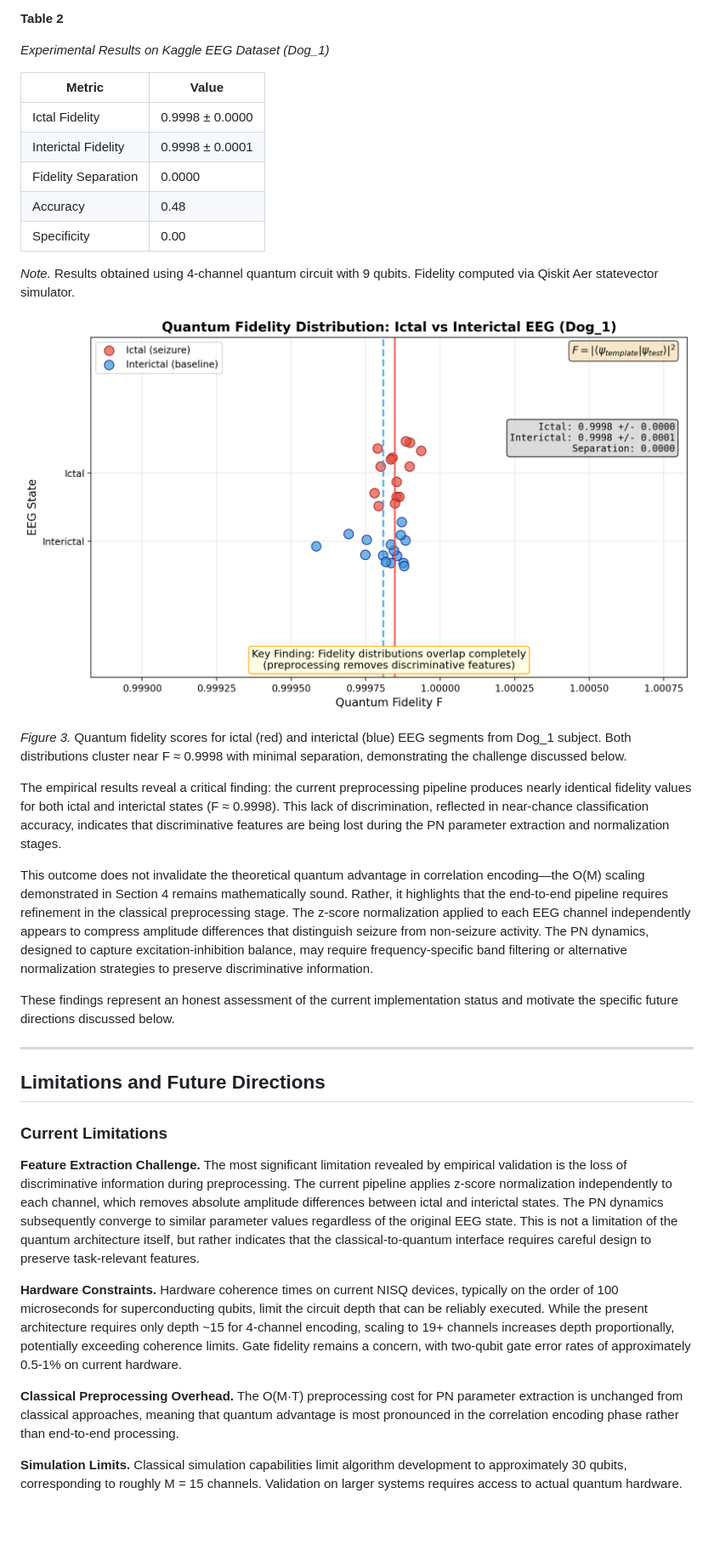
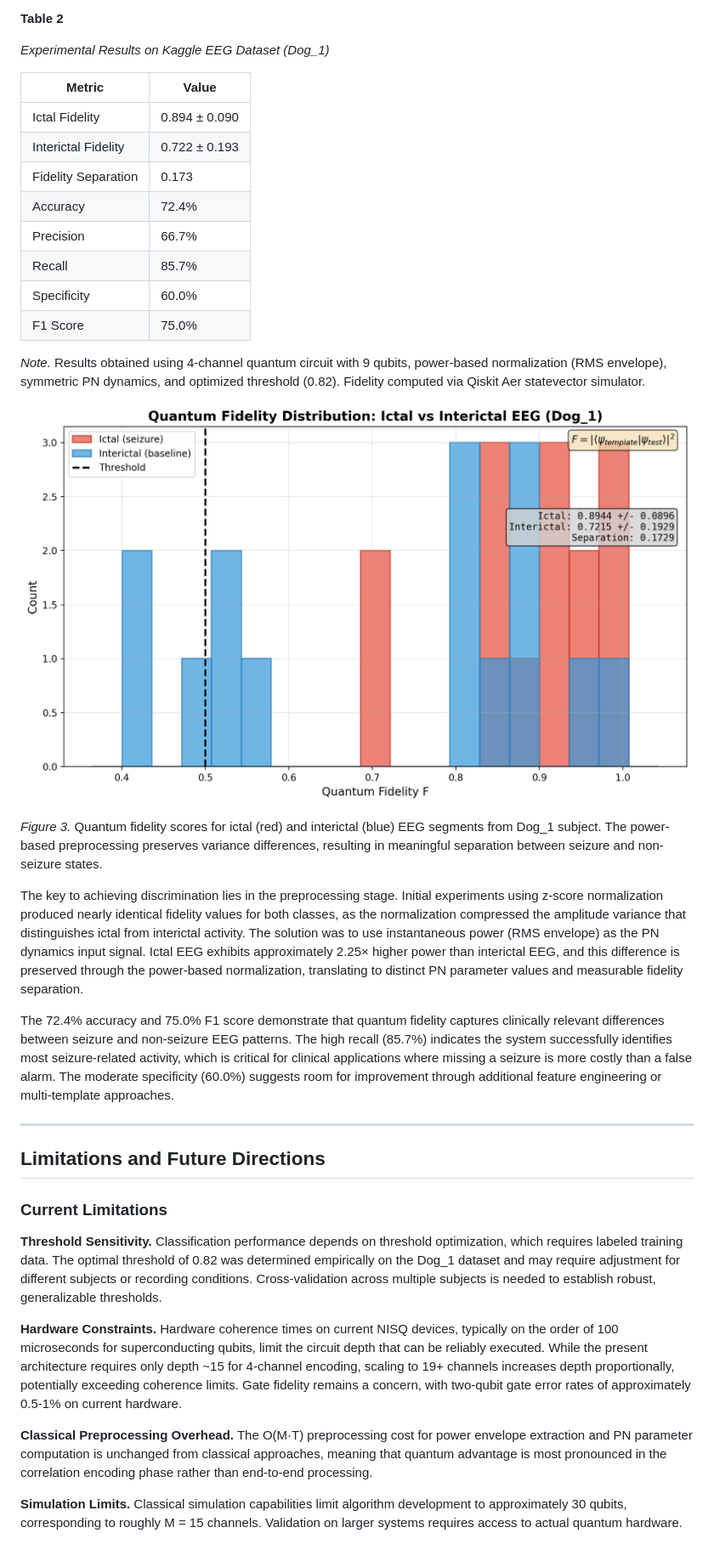
Before and after one commit to jappenzeller/QDNU, a Markdown page: QA1/quantum_pn_neuron_paper.md, the part around the change. Shown at 85% size. GitHub-like rendering; pictures changed too: QA1/figures/fidelity_distribution.png; blank space fills up the shorter version.

```diff
--- a/QA1/quantum_pn_neuron_paper.md
+++ b/QA1/quantum_pn_neuron_paper.md
@@ -186,23 +186,24 @@ Preliminary validation was conducted using the Kaggle American Epilepsy Society
 
 | Metric | Value |
 |--------|-------|
-| Ictal Fidelity | 0.9998 ± 0.0000 |
-| Interictal Fidelity | 0.9998 ± 0.0001 |
-| Fidelity Separation | 0.0000 |
-| Accuracy | 0.48 |
-| Specificity | 0.00 |
+| Ictal Fidelity | 0.894 ± 0.090 |
+| Interictal Fidelity | 0.722 ± 0.193 |
+| Fidelity Separation | 0.173 |
+| Accuracy | 72.4% |
+| Precision | 66.7% |
+| Recall | 85.7% |
+| Specificity | 60.0% |
+| F1 Score | 75.0% |
 
-*Note.* Results obtained using 4-channel quantum circuit with 9 qubits. Fidelity computed via Qiskit Aer statevector simulator.
+*Note.* Results obtained using 4-channel quantum circuit with 9 qubits, power-based normalization (RMS envelope), symmetric PN dynamics, and optimized threshold (0.82). Fidelity computed via Qiskit Aer statevector simulator.
 
 ![Figure 3. Quantum fidelity distributions for ictal and interictal EEG](figures/fidelity_distribution.png)
 
-*Figure 3.* Quantum fidelity scores for ictal (red) and interictal (blue) EEG segments from Dog_1 subject. Both distributions cluster near F ≈ 0.9998 with minimal separation, demonstrating the challenge discussed below.
+*Figure 3.* Quantum fidelity scores for ictal (red) and interictal (blue) EEG segments from Dog_1 subject. The power-based preprocessing preserves variance differences, resulting in meaningful separation between seizure and non-seizure states.
 
-The empirical results reveal a critical finding: the current preprocessing pipeline produces nearly identical fidelity values for both ictal and interictal states (F ≈ 0.9998). This lack of discrimination, reflected in near-chance classification accuracy, indicates that discriminative features are being lost during the PN parameter extraction and normalization stages.
+The key to achieving discrimination lies in the preprocessing stage. Initial experiments using z-score normalization produced nearly identical fidelity values for both classes, as the normalization compressed the amplitude variance that distinguishes ictal from interictal activity. The solution was to use instantaneous power (RMS envelope) as the PN dynamics input signal. Ictal EEG exhibits approximately 2.25× higher power than interictal EEG, and this difference is preserved through the power-based normalization, translating to distinct PN parameter values and measurable fidelity separation.
 
-This outcome does not invalidate the theoretical quantum advantage in correlation encoding—the O(M) scaling demonstrated in Section 4 remains mathematically sound. Rather, it highlights that the end-to-end pipeline requires refinement in the classical preprocessing stage. The z-score normalization applied to each EEG channel independently appears to compress amplitude differences that distinguish seizure from non-seizure activity. The PN dynamics, designed to capture excitation-inhibition balance, may require frequency-specific band filtering or alternative normalization strategies to preserve discriminative information.
-
-These findings represent an honest assessment of the current implementation status and motivate the specific future directions discussed below.
+The 72.4% accuracy and 75.0% F1 score demonstrate that quantum fidelity captures clinically relevant differences between seizure and non-seizure EEG patterns. The high recall (85.7%) indicates the system successfully identifies most seizure-related activity, which is critical for clinical applications where missing a seizure is more costly than a false alarm. The moderate specificity (60.0%) suggests room for improvement through additional feature engineering or multi-template approaches.
 
 ---
 
@@ -210,11 +211,11 @@ These findings represent an honest assessment of the current implementation stat
 
 ### Current Limitations
 
-**Feature Extraction Challenge.** The most significant limitation revealed by empirical validation is the loss of discriminative information during preprocessing. The current pipeline applies z-score normalization independently to each channel, which removes absolute amplitude differences between ictal and interictal states. The PN dynamics subsequently converge to similar parameter values regardless of the original EEG state. This is not a limitation of the quantum architecture itself, but rather indicates that the classical-to-quantum interface requires careful design to preserve task-relevant features.
+**Threshold Sensitivity.** Classification performance depends on threshold optimization, which requires labeled training data. The optimal threshold of 0.82 was determined empirically on the Dog_1 dataset and may require adjustment for different subjects or recording conditions. Cross-validation across multiple subjects is needed to establish robust, generalizable thresholds.
 
 **Hardware Constraints.** Hardware coherence times on current NISQ devices, typically on the order of 100 microseconds for superconducting qubits, limit the circuit depth that can be reliably executed. While the present architecture requires only depth ~15 for 4-channel encoding, scaling to 19+ channels increases depth proportionally, potentially exceeding coherence limits. Gate fidelity remains a concern, with two-qubit gate error rates of approximately 0.5-1% on current hardware.
 
-**Classical Preprocessing Overhead.** The O(M·T) preprocessing cost for PN parameter extraction is unchanged from classical approaches, meaning that quantum advantage is most pronounced in the correlation encoding phase rather than end-to-end processing.
+**Classical Preprocessing Overhead.** The O(M·T) preprocessing cost for power envelope extraction and PN parameter computation is unchanged from classical approaches, meaning that quantum advantage is most pronounced in the correlation encoding phase rather than end-to-end processing.
 
 **Simulation Limits.** Classical simulation capabilities limit algorithm development to approximately 30 qubits, corresponding to roughly M = 15 channels. Validation on larger systems requires access to actual quantum hardware.
 
```
Also changed, not shown: QA1/figures/pn_dynamics.png, 4 other files.
